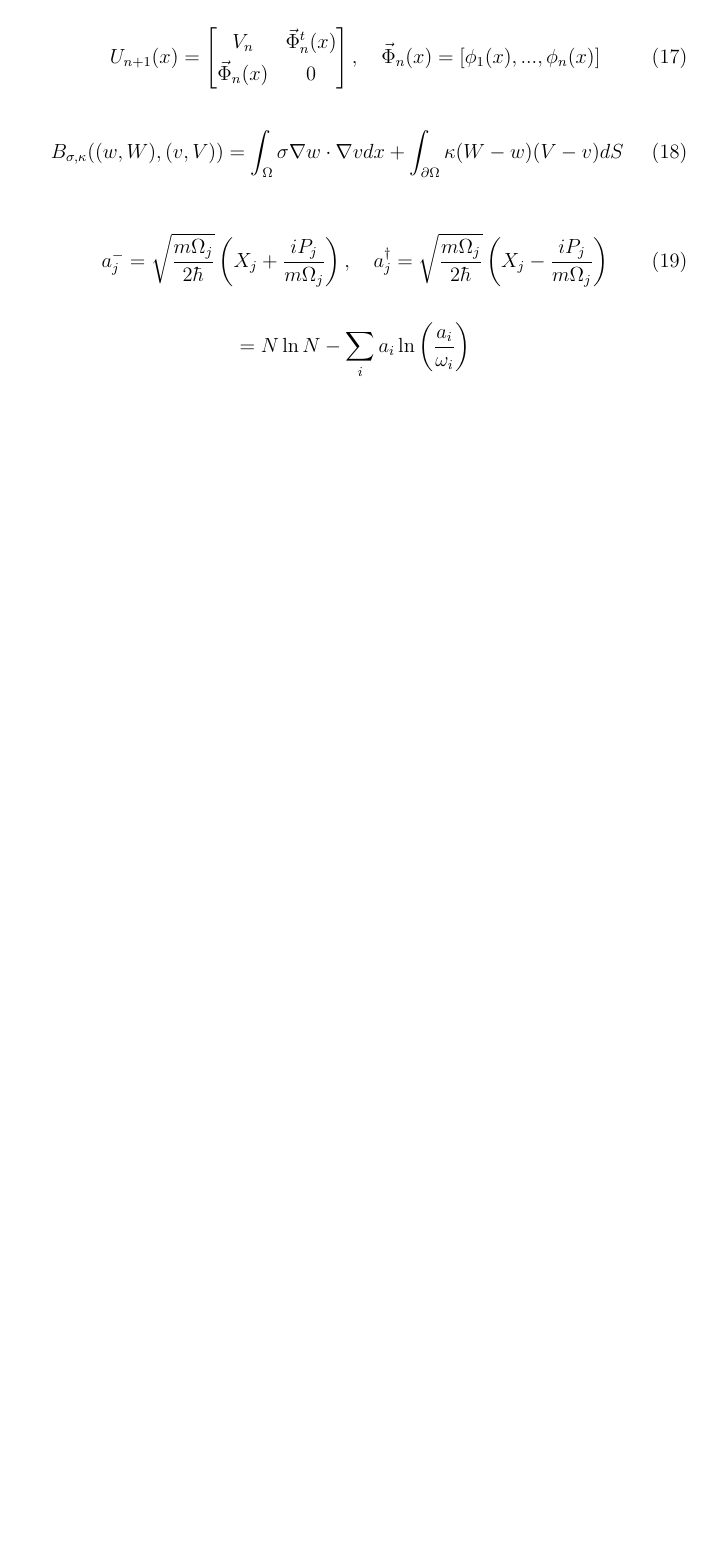
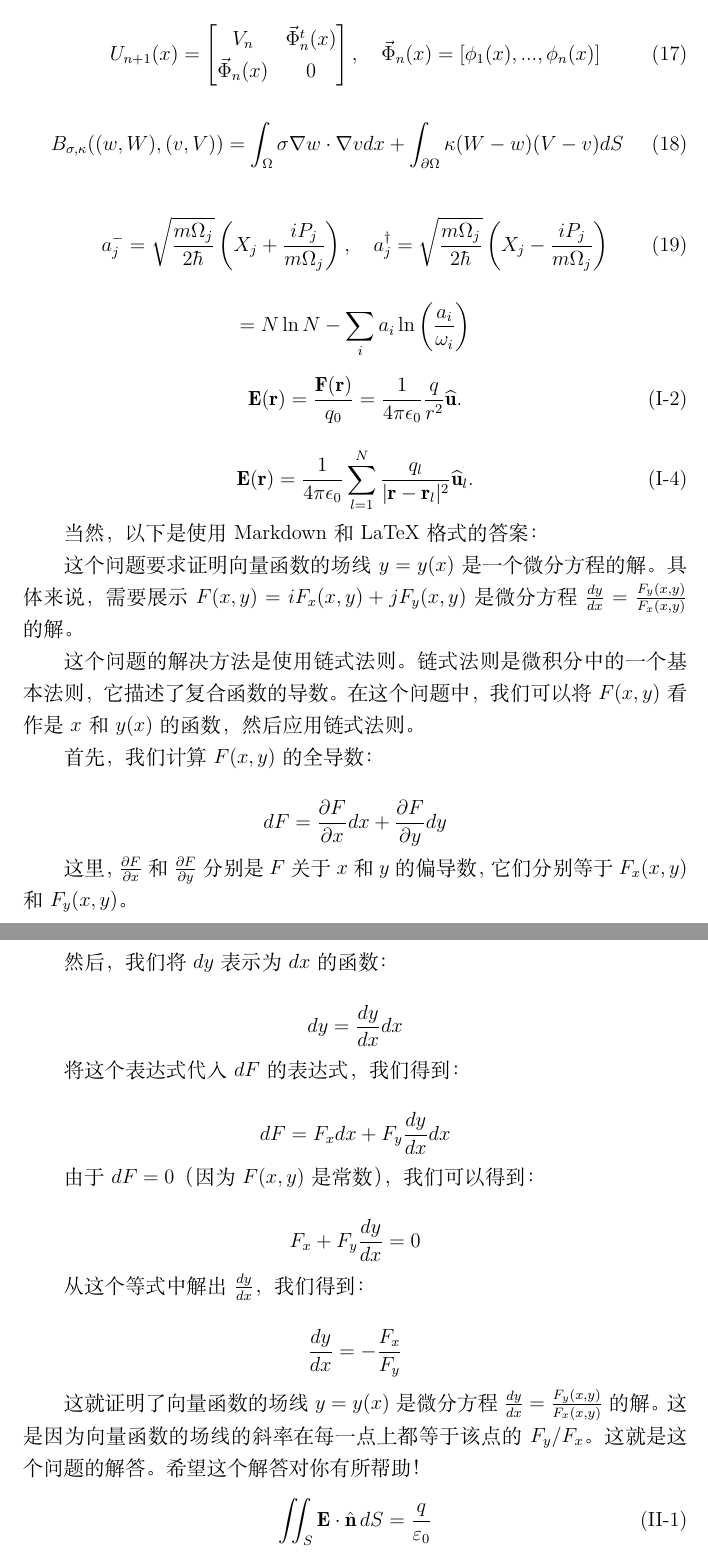
Before and after one commit to pointm/long-may-the-sun-shine, a LaTeX document (00FirstAttemptation/TEX.tex): part of page 4 of 4 before the commit and two parts of pages 4 and 5 of 5 after it, the two joined at a grey line, cut so that both start at the same text, the shorter picture padded with empty space. Compiled offline with XeLaTeX.

Commit message:
加了点公式，公公又式式啊

```diff
--- a/00FirstAttemptation/TEX.tex
+++ b/00FirstAttemptation/TEX.tex
@@ -134,7 +134,55 @@ $$
     =N \ln N - \sum_{i} a_i \ln \left( \frac{a_i}{\omega_i} \right)
 \end{equation*}
 
+\begin{equation}
+    \mathbf{E}(\mathbf{r}) = \frac{\mathbf{F}(\mathbf{r})}{q_0} = \frac{1}{4\pi\epsilon_0} \frac{q}{r^2} \mathbf{\hat{u}}. \tag{I-2}
+\end{equation}
 
+\begin{equation}
+    \mathbf{E}(\mathbf{r}) = \frac{1}{4\pi\epsilon_0} \sum_{l=1}^N \frac{q_l}{|\mathbf{r} - \mathbf{r}_l|^2} \mathbf{\hat{u}}_l. \tag{I-4}
+\end{equation}
 
+当然，以下是使用Markdown和LaTeX格式的答案：
+
+这个问题要求证明向量函数的场线 \(y = y(x)\) 是一个微分方程的解。具体来说，需要展示 \(F(x, y) = iF_x(x, y) + jF_y(x, y)\) 是微分方程 \(\frac{dy}{dx} = \frac{F_y(x, y)}{F_x(x, y)}\) 的解。
+
+这个问题的解决方法是使用链式法则。链式法则是微积分中的一个基本法则，它描述了复合函数的导数。在这个问题中，我们可以将 \(F(x, y)\) 看作是 \(x\) 和 \(y(x)\) 的函数，然后应用链式法则。
+
+首先，我们计算 \(F(x, y)\) 的全导数：
+
+$$
+    dF = \frac{\partial F}{\partial x} dx + \frac{\partial F}{\partial y} dy
+$$
+
+这里，\(\frac{\partial F}{\partial x}\) 和 \(\frac{\partial F}{\partial y}\) 分别是 \(F\) 关于 \(x\) 和 \(y\) 的偏导数，它们分别等于 \(F_x(x, y)\) 和 \(F_y(x, y)\)。
+
+然后，我们将 \(dy\) 表示为 \(dx\) 的函数：
+
+$$
+    dy = \frac{dy}{dx} dx
+$$
+
+将这个表达式代入 \(dF\) 的表达式，我们得到：
+
+$$
+    dF = F_x dx + F_y \frac{dy}{dx} dx
+$$
+
+由于 \(dF = 0\)（因为 \(F(x, y)\) 是常数），我们可以得到：
+
+$$
+    F_x + F_y \frac{dy}{dx} = 0
+$$
+
+从这个等式中解出 \(\frac{dy}{dx}\)，我们得到：
+
+$$
+    \frac{dy}{dx} = -\frac{F_x}{F_y}
+$$
+
+这就证明了向量函数的场线 \(y = y(x)\) 是微分方程 \(\frac{dy}{dx} = \frac{F_y(x, y)}{F_x(x, y)}\) 的解。这是因为向量函数的场线的斜率在每一点上都等于该点的 \(F_y/F_x\)。这就是这个问题的解答。希望这个解答对你有所帮助！
+\begin{equation}
+    \iint_{S} \mathbf{E} \cdot \hat{\mathbf{n}} \, dS = \frac{q}{\varepsilon_0} \tag{II-1}
+\end{equation}
 
 \end{document}
```
Also changed, not shown: 00FirstAttemptation/TEX.pdf, 1 other file.
